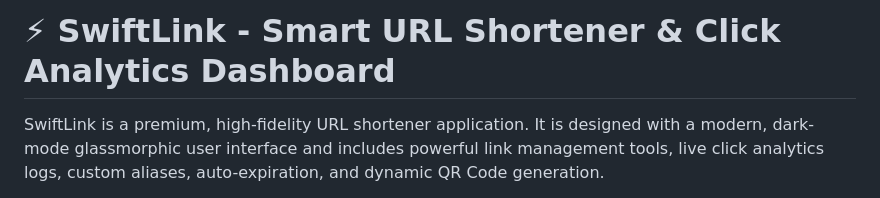
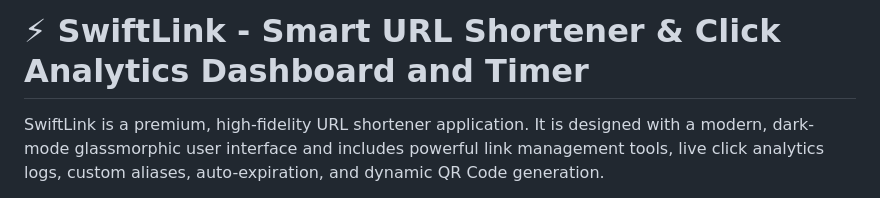
Before and after one commit to adnansd837-eng/url-shortner-project, a Markdown page: README.md, the part around the change. Rendered like a GitHub page.

Commit message:
url-shortner
Updated project description to include 'and Timer'.

```diff
--- a/README.md
+++ b/README.md
@@ -1,4 +1,4 @@
-# ⚡ SwiftLink - Smart URL Shortener & Click Analytics Dashboard
+# ⚡ SwiftLink - Smart URL Shortener & Click Analytics Dashboard and Timer
 
 SwiftLink is a premium, high-fidelity URL shortener application. It is designed with a modern, dark-mode glassmorphic user interface and includes powerful link management tools, live click analytics logs, custom aliases, auto-expiration, and dynamic QR Code generation.
 
```
